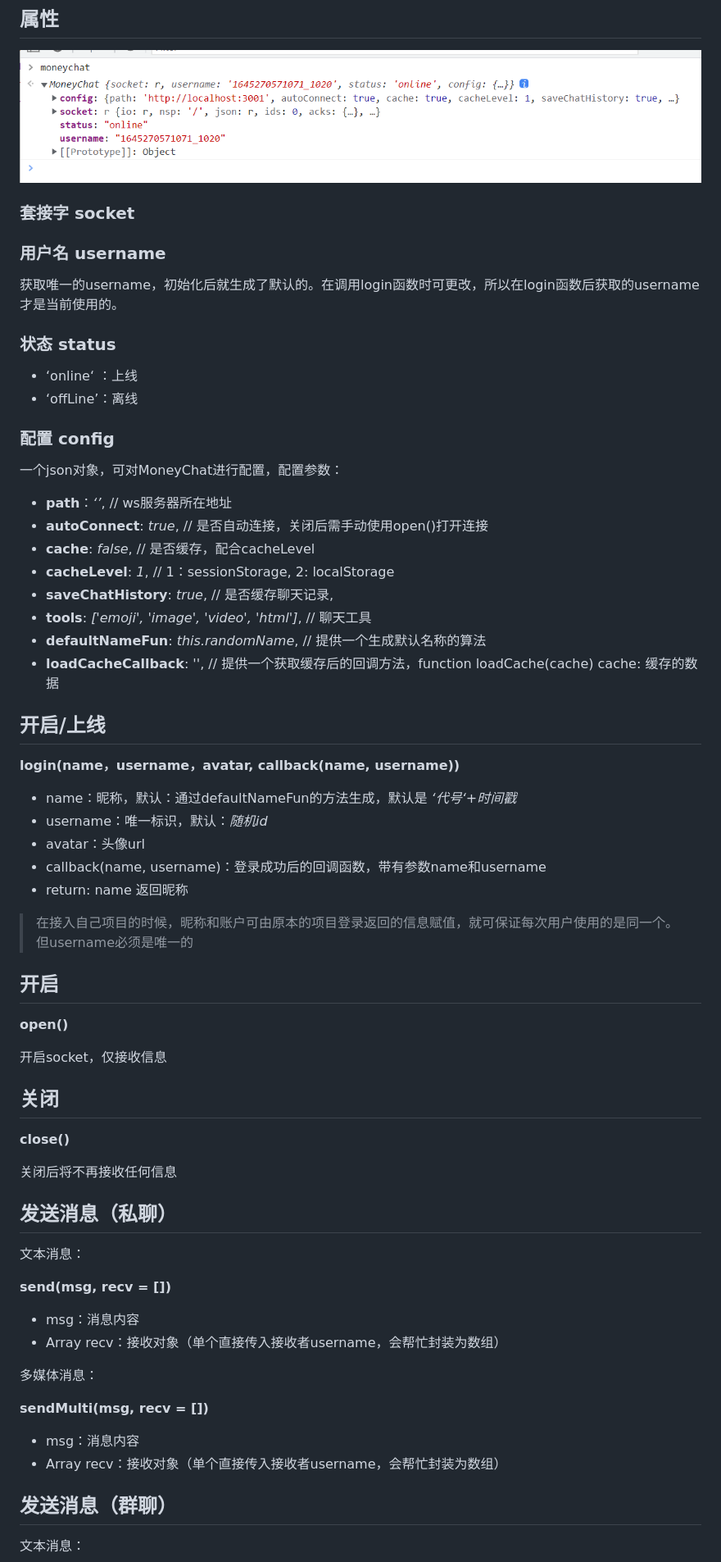
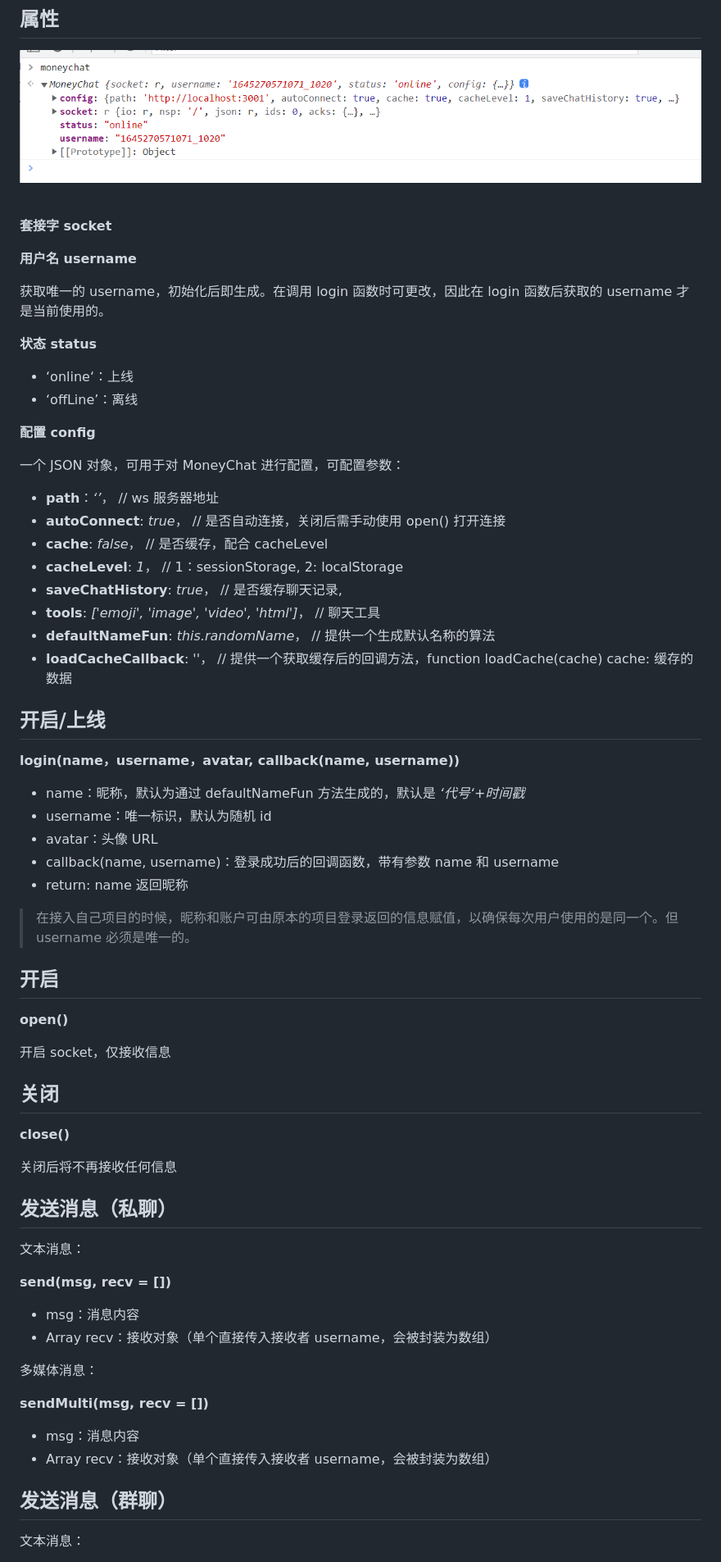
Before and after one commit to ycf1998/money-chat, a Markdown page: readme.md, the part around one of its changes. Shown at 82% size. Drawn GitHub-style.

```diff
--- a/readme.md
+++ b/readme.md
@@ -163,47 +165,47 @@ const moneychat = new MoneyChat({
 
 ![image-20220219195407655](readme.assets/image-20220219195407655.png)
 
-### 套接字 socket
+**套接字 socket**
 
-### 用户名 username
+**用户名 username**
 
-获取唯一的username，初始化后就生成了默认的。在调用login函数时可更改，所以在login函数后获取的username才是当前使用的。
+获取唯一的 username，初始化后即生成。在调用 login 函数时可更改，因此在 login 函数后获取的 username 才是当前使用的。
 
-### 状态 status
+**状态 status**
 
-- ‘online‘ ：上线
+- ‘online‘：上线
 - ‘offLine’：离线
 
-### 配置 config
+**配置 config**
 
-一个json对象，可对MoneyChat进行配置，配置参数：
+一个 JSON 对象，可用于对 MoneyChat 进行配置，可配置参数：
 
-- **path**：*‘’*, // ws服务器所在地址
-- **autoConnect**: *true*, // 是否自动连接，关闭后需手动使用open()打开连接
-- **cache**: *false*, // 是否缓存，配合cacheLevel
-- **cacheLevel**: *1*, // 1：sessionStorage, 2: localStorage
-- **saveChatHistory**: *true*, // 是否缓存聊天记录,
-- **tools**: *['emoji', 'image', 'video', 'html']*, // 聊天工具
-- **defaultNameFun**: *this.randomName*, // 提供一个生成默认名称的算法
--  **loadCacheCallback**: *''*, // 提供一个获取缓存后的回调方法，function loadCache(cache) cache: 缓存的数据
+- **path**：*‘’*， // ws 服务器地址
+- **autoConnect**: *true*， // 是否自动连接，关闭后需手动使用 open() 打开连接
+- **cache**: *false*， // 是否缓存，配合 cacheLevel
+- **cacheLevel**: *1*， // 1：sessionStorage, 2: localStorage
+- **saveChatHistory**: *true*， // 是否缓存聊天记录,
+- **tools**: *['emoji', 'image', 'video', 'html']*， // 聊天工具
+- **defaultNameFun**: *this.randomName*， // 提供一个生成默认名称的算法
+-  **loadCacheCallback**: *''*， // 提供一个获取缓存后的回调方法，function loadCache(cache) cache: 缓存的数据
 
 ## 开启/上线
 
 **login(name，username，avatar, callback(name, username))**
 
-- name：昵称，默认：通过defaultNameFun的方法生成，默认是 *‘代号‘+时间戳*
-- username：唯一标识，默认：*随机id*
-- avatar：头像url
-- callback(name, username)：登录成功后的回调函数，带有参数name和username
+- name：昵称，默认为通过 defaultNameFun 方法生成的，默认是 *‘代号‘+时间戳*
+- username：唯一标识，默认为随机 id
+- avatar：头像 URL
+- callback(name, username)：登录成功后的回调函数，带有参数 name 和 username
 - return: name 返回昵称
 
-> 在接入自己项目的时候，昵称和账户可由原本的项目登录返回的信息赋值，就可保证每次用户使用的是同一个。但username必须是唯一的
+> 在接入自己项目的时候，昵称和账户可由原本的项目登录返回的信息赋值，以确保每次用户使用的是同一个。但 username 必须是唯一的。
 
 ## 开启
 
 **open()**
 
-开启socket，仅接收信息
+开启 socket，仅接收信息
 
 ## 关闭
 
@@ -218,14 +220,14 @@ const moneychat = new MoneyChat({
 **send(msg, recv = [])**
 
 - msg：消息内容
-- Array recv：接收对象（单个直接传入接收者username，会帮忙封装为数组）
+- Array recv：接收对象（单个直接传入接收者 username，会被封装为数组）
 
 多媒体消息：
 
 **sendMulti(msg, recv = [])**
 
 - msg：消息内容
-- Array recv：接收对象（单个直接传入接收者username，会帮忙封装为数组）
+- Array recv：接收对象（单个直接传入接收者 username，会被封装为数组）
 
 ## 发送消息（群聊）
 
```
Also changed, not shown: other parts of readme.md (+92 -90 lines).
